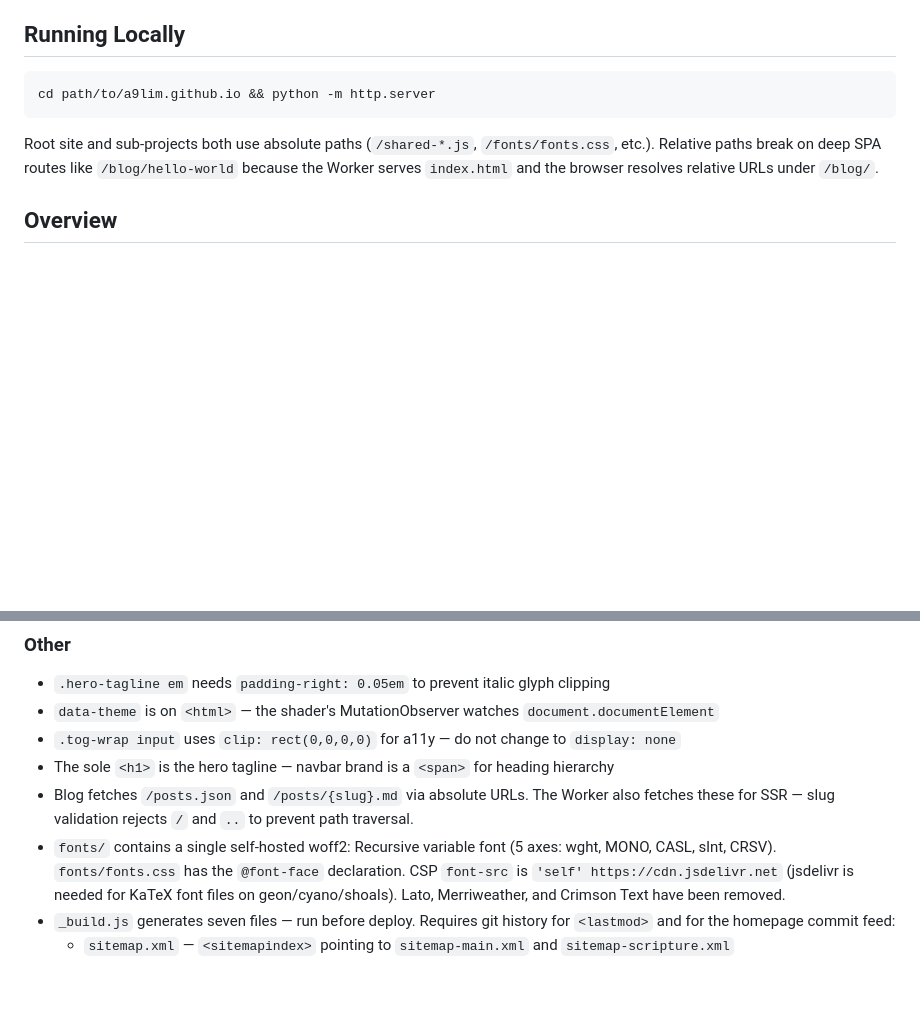
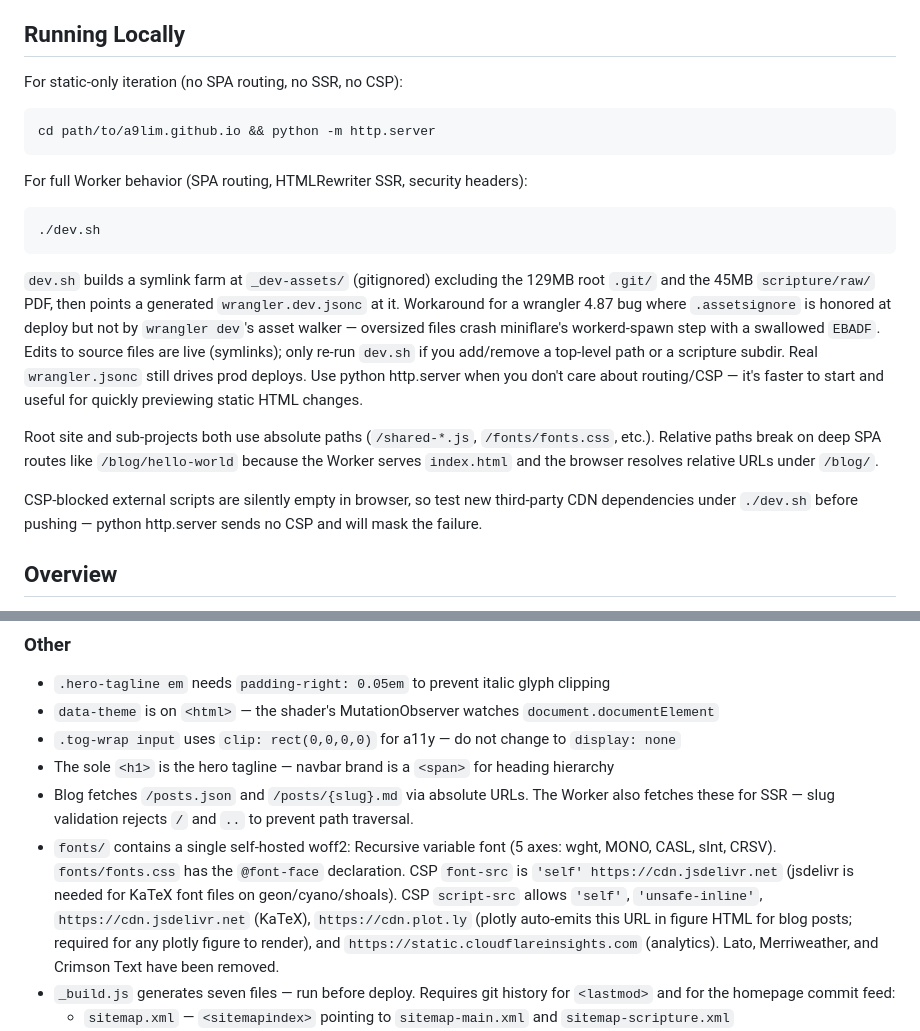
Before and after one commit to a9lim/a9lim.github.io, a Markdown page: CLAUDE.md, 2 parts joined by grey strips. GitHub-like rendering; blank space fills up the shorter version.

Commit message:
docs: document dev.sh and CSP script-src in CLAUDE.md
Running Locally section now distinguishes python http.server (static
only) from ./dev.sh (full Worker), with the wrangler 4.87 .assetsignore
caveat. Adds a note that python http.server sends no CSP, so new
third-party CDN deps need to be tested under dev.sh before pushing.
Gotchas section documents the CSP script-src allowlist with rationale
per CDN (KaTeX, plotly, analytics).

Co-Authored-By: Claude Opus 4.7 (1M context) <noreply@anthropic.com>

````diff
--- a/CLAUDE.md
+++ b/CLAUDE.md
@@ -35,11 +35,23 @@ User-facing prose (blog posts in `posts/`, the `/about` section, the `/resume` P
 
 ## Running Locally
 
+For static-only iteration (no SPA routing, no SSR, no CSP):
+
 ```bash
 cd path/to/a9lim.github.io && python -m http.server
 ```
 
+For full Worker behavior (SPA routing, HTMLRewriter SSR, security headers):
+
+```bash
+./dev.sh
+```
+
+`dev.sh` builds a symlink farm at `_dev-assets/` (gitignored) excluding the 129MB root `.git/` and the 45MB `scripture/raw/` PDF, then points a generated `wrangler.dev.jsonc` at it. Workaround for a wrangler 4.87 bug where `.assetsignore` is honored at deploy but not by `wrangler dev`'s asset walker — oversized files crash miniflare's workerd-spawn step with a swallowed `EBADF`. Edits to source files are live (symlinks); only re-run `dev.sh` if you add/remove a top-level path or a scripture subdir. Real `wrangler.jsonc` still drives prod deploys. Use python http.server when you don't care about routing/CSP — it's faster to start and useful for quickly previewing static HTML changes.
+
 Root site and sub-projects both use absolute paths (`/shared-*.js`, `/fonts/fonts.css`, etc.). Relative paths break on deep SPA routes like `/blog/hello-world` because the Worker serves `index.html` and the browser resolves relative URLs under `/blog/`.
+
+CSP-blocked external scripts are silently empty in browser, so test new third-party CDN dependencies under `./dev.sh` before pushing — python http.server sends no CSP and will mask the failure.
 
 ## Overview
 
@@ -111,7 +123,7 @@ All project sidebars now use `.sidebar-tabs` inside `.stats-header` instead of a
 - `.tog-wrap input` uses `clip: rect(0,0,0,0)` for a11y — do not change to `display: none`
 - The sole `<h1>` is the hero tagline — navbar brand is a `<span>` for heading hierarchy
 - Blog fetches `/posts.json` and `/posts/{slug}.md` via absolute URLs. The Worker also fetches these for SSR — slug validation rejects `/` and `..` to prevent path traversal.
-- `fonts/` contains a single self-hosted woff2: Recursive variable font (5 axes: wght, MONO, CASL, slnt, CRSV). `fonts/fonts.css` has the `@font-face` declaration. CSP `font-src` is `'self' https://cdn.jsdelivr.net` (jsdelivr is needed for KaTeX font files on geon/cyano/shoals). Lato, Merriweather, and Crimson Text have been removed.
+- `fonts/` contains a single self-hosted woff2: Recursive variable font (5 axes: wght, MONO, CASL, slnt, CRSV). `fonts/fonts.css` has the `@font-face` declaration. CSP `font-src` is `'self' https://cdn.jsdelivr.net` (jsdelivr is needed for KaTeX font files on geon/cyano/shoals). CSP `script-src` allows `'self'`, `'unsafe-inline'`, `https://cdn.jsdelivr.net` (KaTeX), `https://cdn.plot.ly` (plotly auto-emits this URL in figure HTML for blog posts; required for any plotly figure to render), and `https://static.cloudflareinsights.com` (analytics). Lato, Merriweather, and Crimson Text have been removed.
 - `_build.js` generates seven files — run before deploy. Requires git history for `<lastmod>` and for the homepage commit feed:
   - `sitemap.xml` — `<sitemapindex>` pointing to `sitemap-main.xml` and `sitemap-scripture.xml`
   - `sitemap-main.xml` — root routes, project routes, blog, sim routes with `<image:image>` tags (OG images only; card images removed)
````
